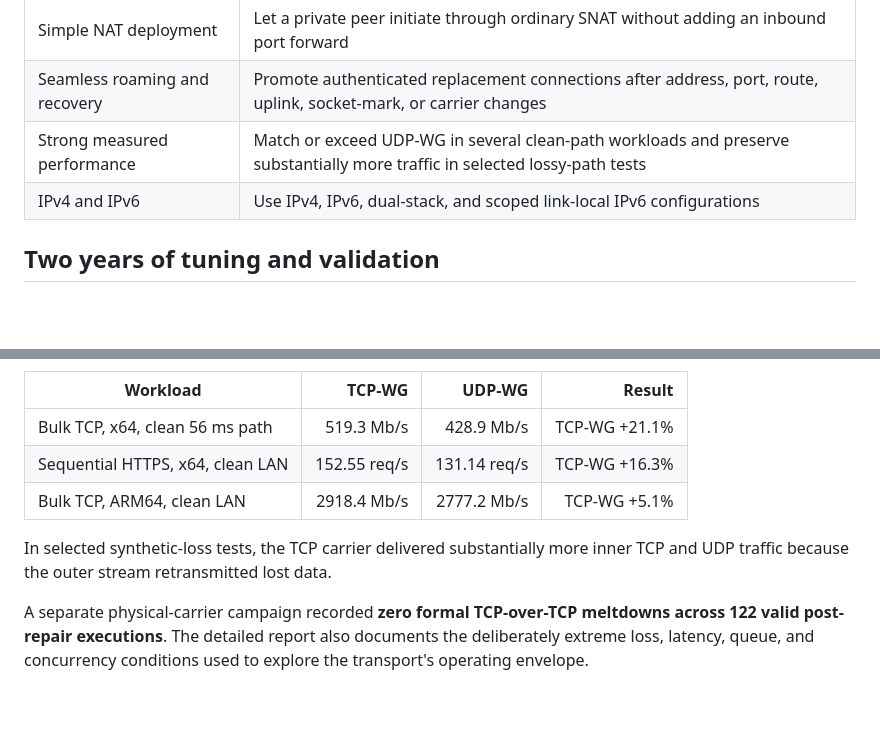
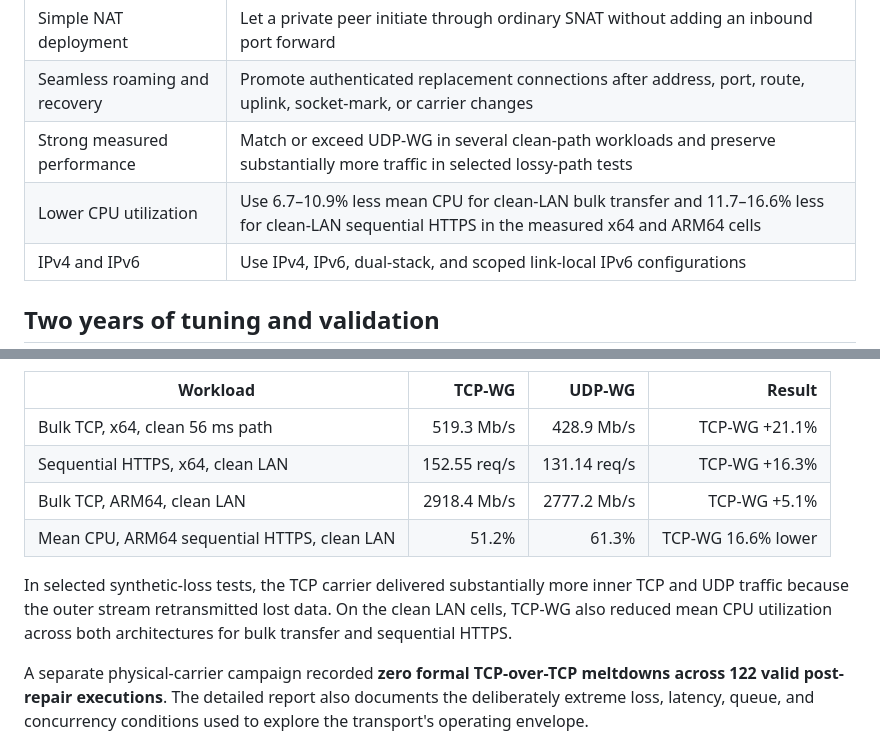
Before and after one commit to secwest/WGTCP, a Markdown page: README.md, 2 parts joined by grey strips. Rendered like a GitHub page; blank space fills up the shorter version.

Commit message:
Highlight measured CPU efficiency

```diff
--- a/README.md
+++ b/README.md
@@ -26,6 +26,7 @@ its framing and connection lifecycle through NAT roaming and failure recovery.
 | Simple NAT deployment | Let a private peer initiate through ordinary SNAT without adding an inbound port forward |
 | Seamless roaming and recovery | Promote authenticated replacement connections after address, port, route, uplink, socket-mark, or carrier changes |
 | Strong measured performance | Match or exceed UDP-WG in several clean-path workloads and preserve substantially more traffic in selected lossy-path tests |
+| Lower CPU utilization | Use 6.7–10.9% less mean CPU for clean-LAN bulk transfer and 11.7–16.6% less for clean-LAN sequential HTTPS in the measured x64 and ARM64 cells |
 | IPv4 and IPv6 | Use IPv4, IPv6, dual-stack, and scoped link-local IPv6 configurations |
 
 ## Two years of tuning and validation
@@ -83,9 +84,12 @@ Selected measured results from the repository's application campaign:
 | Bulk TCP, x64, clean 56 ms path | 519.3 Mb/s | 428.9 Mb/s | TCP-WG +21.1% |
 | Sequential HTTPS, x64, clean LAN | 152.55 req/s | 131.14 req/s | TCP-WG +16.3% |
 | Bulk TCP, ARM64, clean LAN | 2918.4 Mb/s | 2777.2 Mb/s | TCP-WG +5.1% |
+| Mean CPU, ARM64 sequential HTTPS, clean LAN | 51.2% | 61.3% | TCP-WG 16.6% lower |
 
 In selected synthetic-loss tests, the TCP carrier delivered substantially more
 inner TCP and UDP traffic because the outer stream retransmitted lost data.
+On the clean LAN cells, TCP-WG also reduced mean CPU utilization across both
+architectures for bulk transfer and sequential HTTPS.
 
 A separate physical-carrier campaign recorded **zero formal TCP-over-TCP
 meltdowns across 122 valid post-repair executions**. The detailed report also
```
Also changed, not shown: PERFORMANCE.md (+14 -6 lines).
